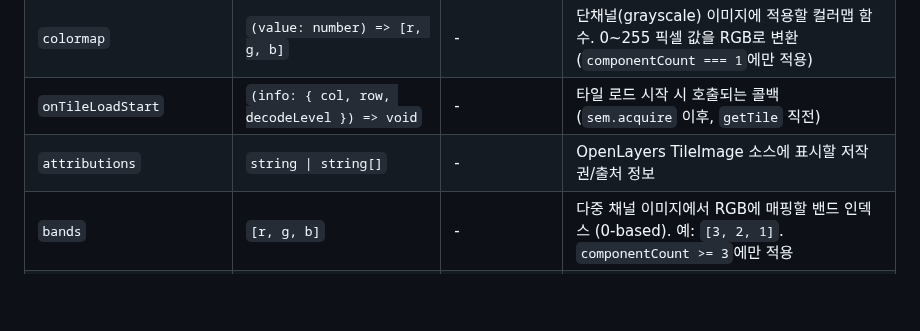
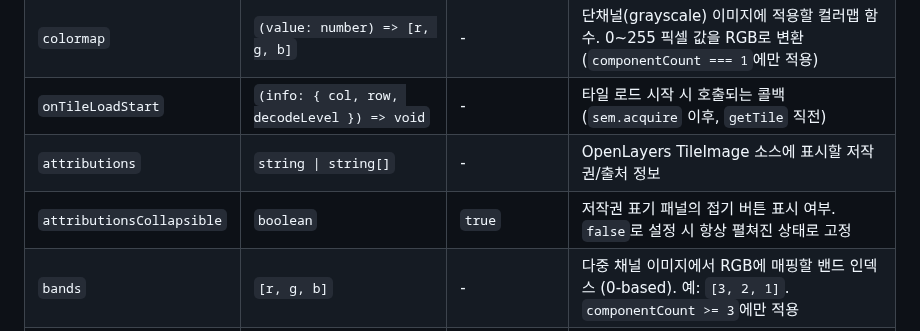
Before and after one commit to conaonda/OpenLayersJP2Provider, a Markdown page: README.md, the part around the change. GitHub-like rendering; blank space fills up the shorter version.

```diff
--- a/README.md
+++ b/README.md
@@ -69,6 +69,7 @@ const result = await createJP2TileLayer('path/to/file.jp2', options);
 | `colormap` | `(value: number) => [r, g, b]` | - | 단채널(grayscale) 이미지에 적용할 컬러맵 함수. 0~255 픽셀 값을 RGB로 변환 (`componentCount === 1`에만 적용) |
 | `onTileLoadStart` | `(info: { col, row, decodeLevel }) => void` | - | 타일 로드 시작 시 호출되는 콜백 (`sem.acquire` 이후, `getTile` 직전) |
 | `attributions` | `string \| string[]` | - | OpenLayers TileImage 소스에 표시할 저작권/출처 정보 |
+| `attributionsCollapsible` | `boolean` | `true` | 저작권 표기 패널의 접기 버튼 표시 여부. `false`로 설정 시 항상 펼쳐진 상태로 고정 |
 | `bands` | `[r, g, b]` | - | 다중 채널 이미지에서 RGB에 매핑할 밴드 인덱스 (0-based). 예: `[3, 2, 1]`. `componentCount >= 3`에만 적용 |
 | `visible` | `boolean` | `true` | 레이어 초기 가시성. `false`로 설정 시 레이어가 숨겨진 상태로 생성됨 |
 | `zIndex` | `number` | - | 레이어 렌더링 순서. 숫자가 클수록 위에 렌더링 (OpenLayers 표준 `zIndex` 옵션) |
```
Also changed, not shown: CHANGELOG.md (+10 -0 lines).
